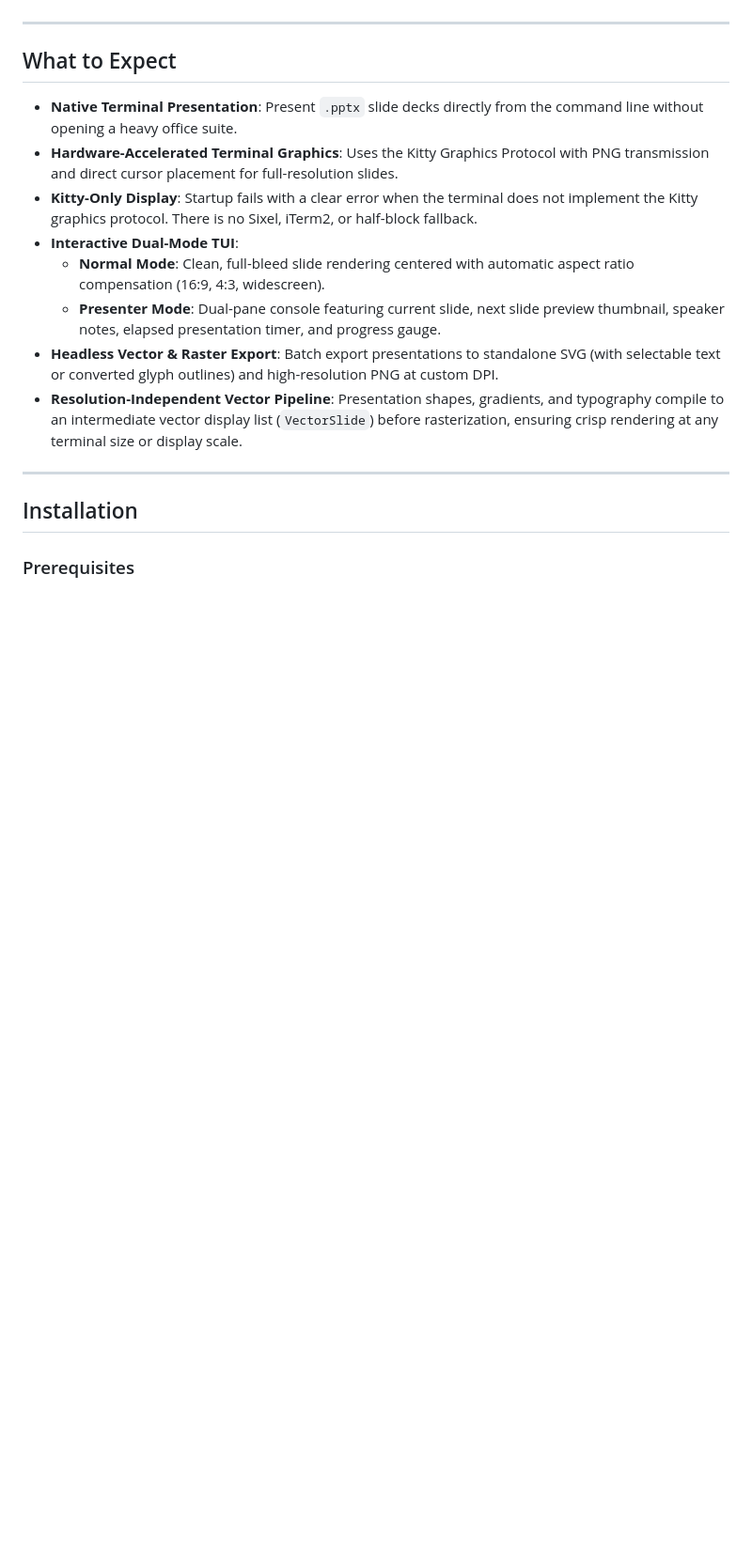
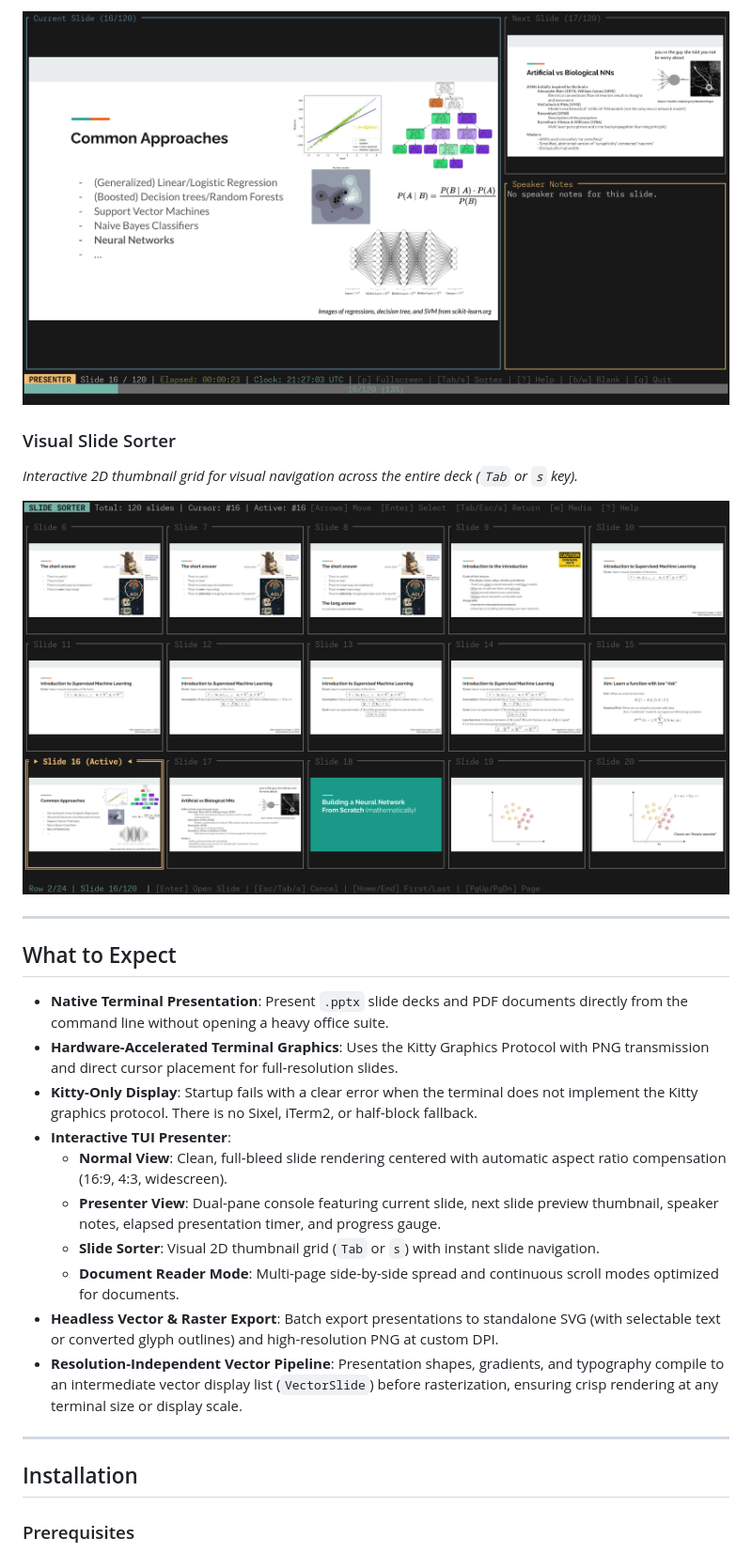
Before and after one commit to ahati/office-terminal, a Markdown page: README.md, the part around one of its changes. Shown at 94% size. GitHub-like rendering; pictures changed too: media/presenter-view.png (added), media/slide-sorter.png (added); blank space fills up the shorter version.

```diff
--- a/README.md
+++ b/README.md
@@ -6,14 +19,22 @@
+![Presenter View](./media/presenter-view.png)
+
+### Visual Slide Sorter
+*Interactive 2D thumbnail grid for visual navigation across the entire deck (`Tab` or `s` key).*
+
+![Slide Sorter View](./media/slide-sorter.png)
 
 ---
 
 ## What to Expect
 
-- **Native Terminal Presentation**: Present `.pptx` slide decks directly from the command line without opening a heavy office suite.
+- **Native Terminal Presentation**: Present `.pptx` slide decks and PDF documents directly from the command line without opening a heavy office suite.
 - **Hardware-Accelerated Terminal Graphics**: Uses the Kitty Graphics Protocol with PNG transmission and direct cursor placement for full-resolution slides.
 - **Kitty-Only Display**: Startup fails with a clear error when the terminal does not implement the Kitty graphics protocol. There is no Sixel, iTerm2, or half-block fallback.
-- **Interactive Dual-Mode TUI**:
-  - **Normal Mode**: Clean, full-bleed slide rendering centered with automatic aspect ratio compensation (16:9, 4:3, widescreen).
-  - **Presenter Mode**: Dual-pane console featuring current slide, next slide preview thumbnail, speaker notes, elapsed presentation timer, and progress gauge.
+- **Interactive TUI Presenter**:
+  - **Normal View**: Clean, full-bleed slide rendering centered with automatic aspect ratio compensation (16:9, 4:3, widescreen).
+  - **Presenter View**: Dual-pane console featuring current slide, next slide preview thumbnail, speaker notes, elapsed presentation timer, and progress gauge.
+  - **Slide Sorter**: Visual 2D thumbnail grid (`Tab` or `s`) with instant slide navigation.
+  - **Document Reader Mode**: Multi-page side-by-side spread and continuous scroll modes optimized for documents.
 - **Headless Vector & Raster Export**: Batch export presentations to standalone SVG (with selectable text or converted glyph outlines) and high-resolution PNG at custom DPI.
 - **Resolution-Independent Vector Pipeline**: Presentation shapes, gradients, and typography compile to an intermediate vector display list (`VectorSlide`) before rasterization, ensuring crisp rendering at any terminal size or display scale.
 
```
Also changed, not shown: other parts of README.md (+17 -2 lines), media/presentation-view.png (added), 4 other files.
